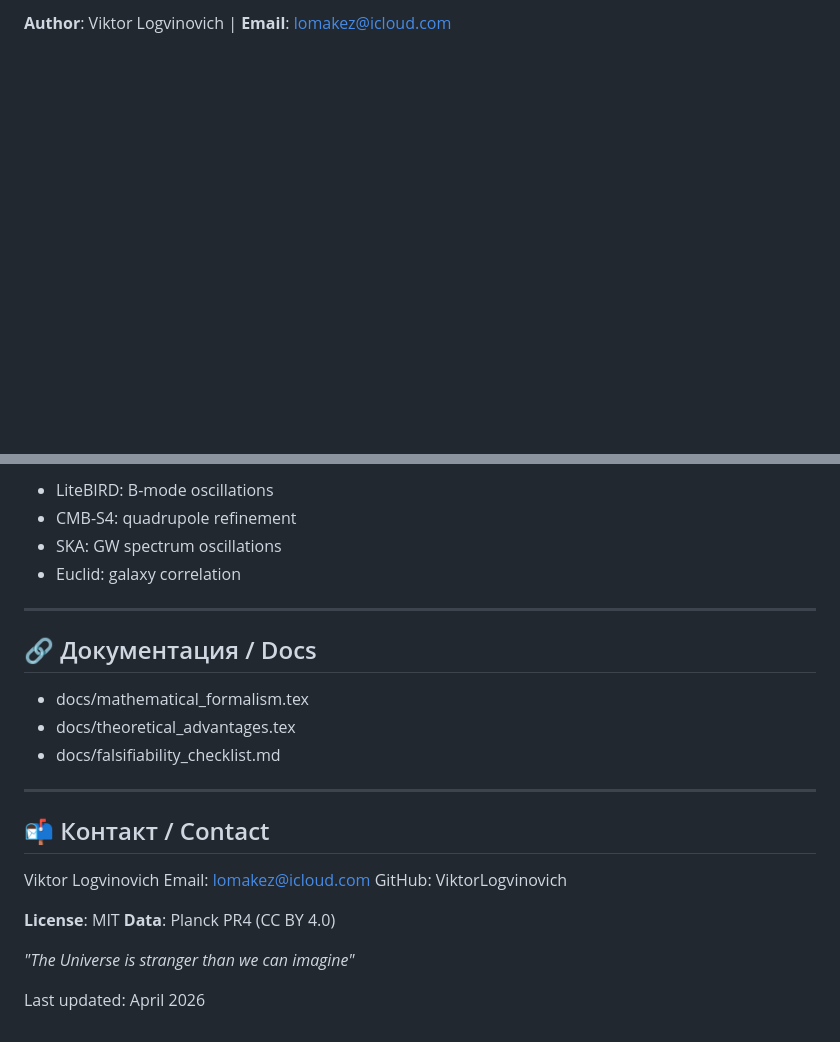
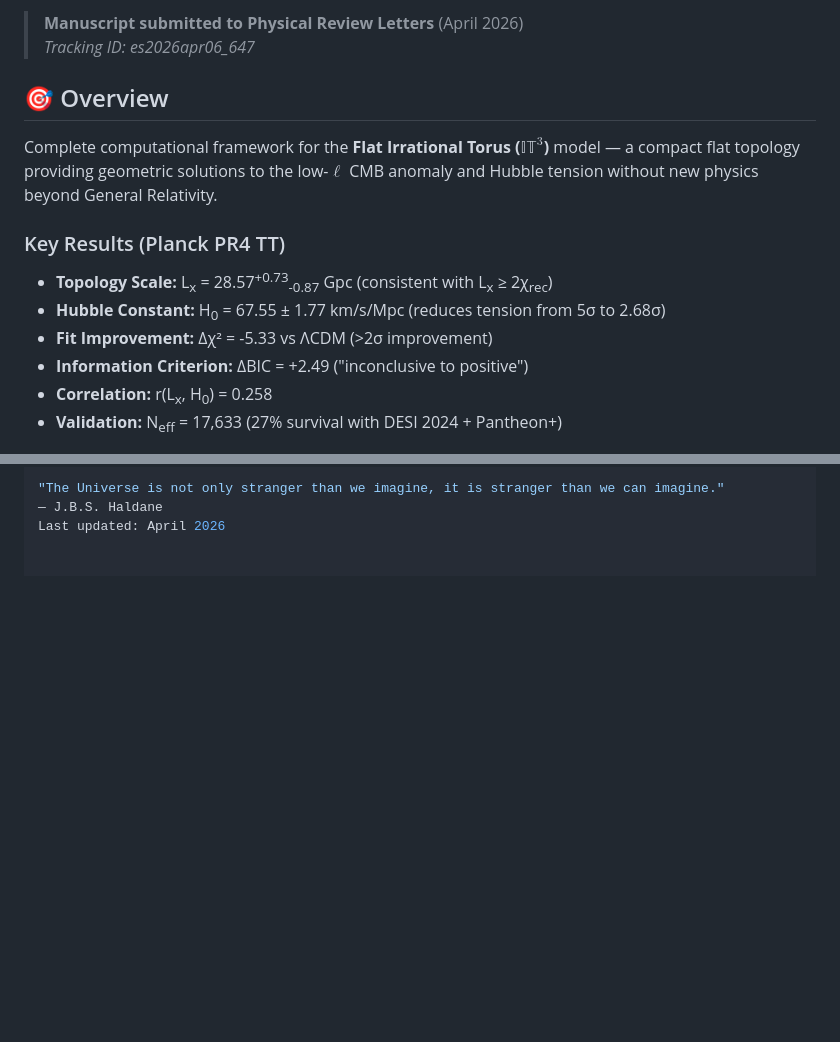
Before and after one commit to Viktar-Pi/FlatIrrationalTorus, a Markdown page: README.md, 2 parts joined by grey strips. Rendered like a GitHub page; blank space fills up the shorter version.

```diff
--- a/README.md
+++ b/README.md
@@ -6,2 +7,17 @@
 
-**Author**: Viktor Logvinovich | **Email**: lomakez@icloud.com
+> **Manuscript submitted to Physical Review Letters** (April 2026)
+> *Tracking ID: es2026apr06_647*
+
+## 🎯 Overview
+
+Complete computational framework for the **Flat Irrational Torus ($\mathbb{IT}^3$)** model — a compact flat topology providing geometric solutions to the low-$\ell$ CMB anomaly and Hubble tension without new physics beyond General Relativity.
+
+### Key Results (Planck PR4 TT)
+
+- **Topology Scale:** L<sub>x</sub> = 28.57<sup>+0.73</sup><sub>-0.87</sub> Gpc (consistent with L<sub>x</sub> ≥ 2χ<sub>rec</sub>)
+- **Hubble Constant:** H<sub>0</sub> = 67.55 ± 1.77 km/s/Mpc (reduces tension from 5σ to 2.68σ)
+- **Fit Improvement:** Δχ² = -5.33 vs ΛCDM (>2σ improvement)
+- **Information Criterion:** ΔBIC = +2.49 ("inconclusive to positive")
+- **Correlation:** r(L<sub>x</sub>, H<sub>0</sub>) = 0.258
+- **Validation:** N<sub>eff</sub> = 17,633 (27% survival with DESI 2024 + Pantheon+)
+
@@ -86,27 +149,3 @@ notebooks/ — Jupyter notebooks
-- LiteBIRD: B-mode oscillations
-- CMB-S4: quadrupole refinement
-- SKA: GW spectrum oscillations
-- Euclid: galaxy correlation
-
----
-
-## 🔗 Документация / Docs
-
-- docs/mathematical_formalism.tex
-- docs/theoretical_advantages.tex
-- docs/falsifiability_checklist.md
-
----
-
-## 📬 Контакт / Contact
-
-Viktor Logvinovich
-Email: lomakez@icloud.com
-GitHub: ViktorLogvinovich
-
-**License**: MIT
-**Data**: Planck PR4 (CC BY 4.0)
-
-*"The Universe is stranger than we can imagine"*
-
+"The Universe is not only stranger than we imagine, it is stranger than we can imagine."
+— J.B.S. Haldane
 Last updated: April 2026
```
Also changed, not shown: other parts of README.md (+120 -72 lines).
